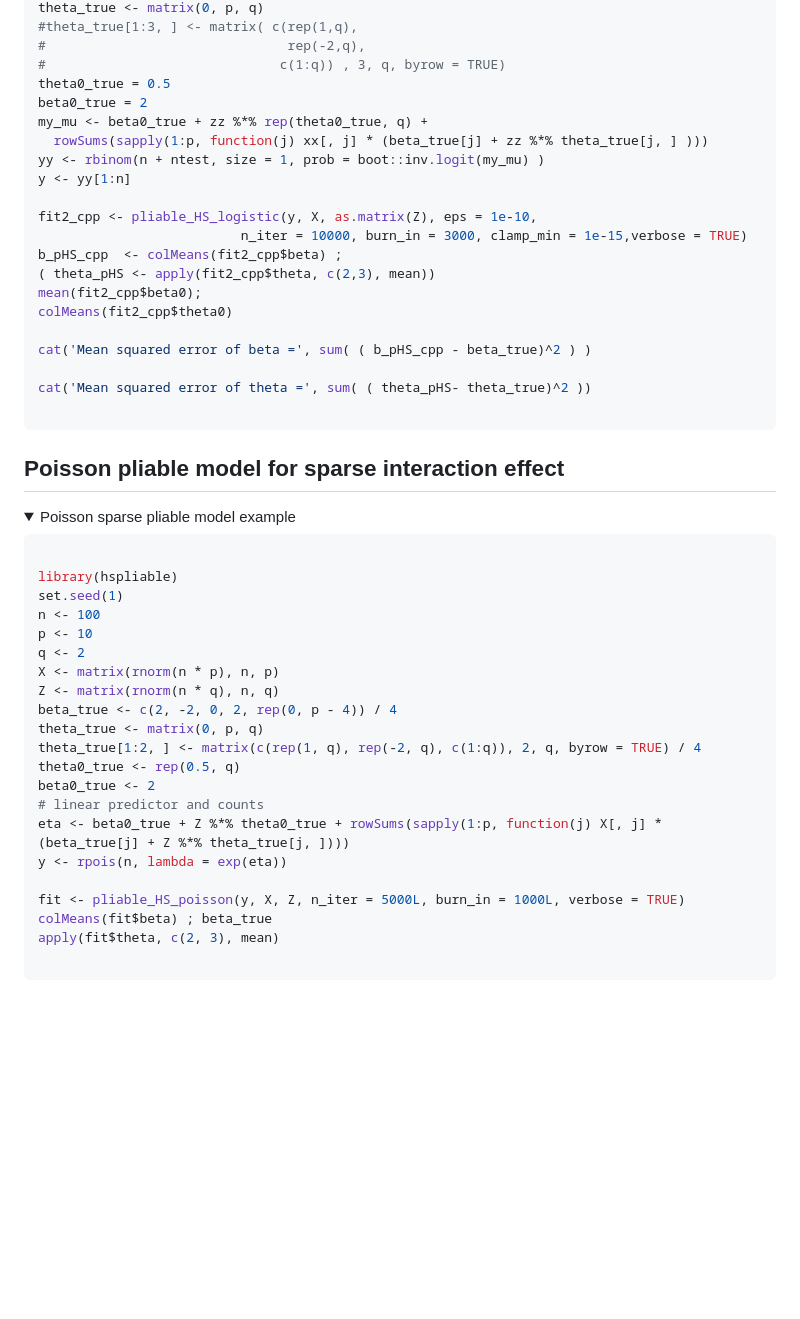
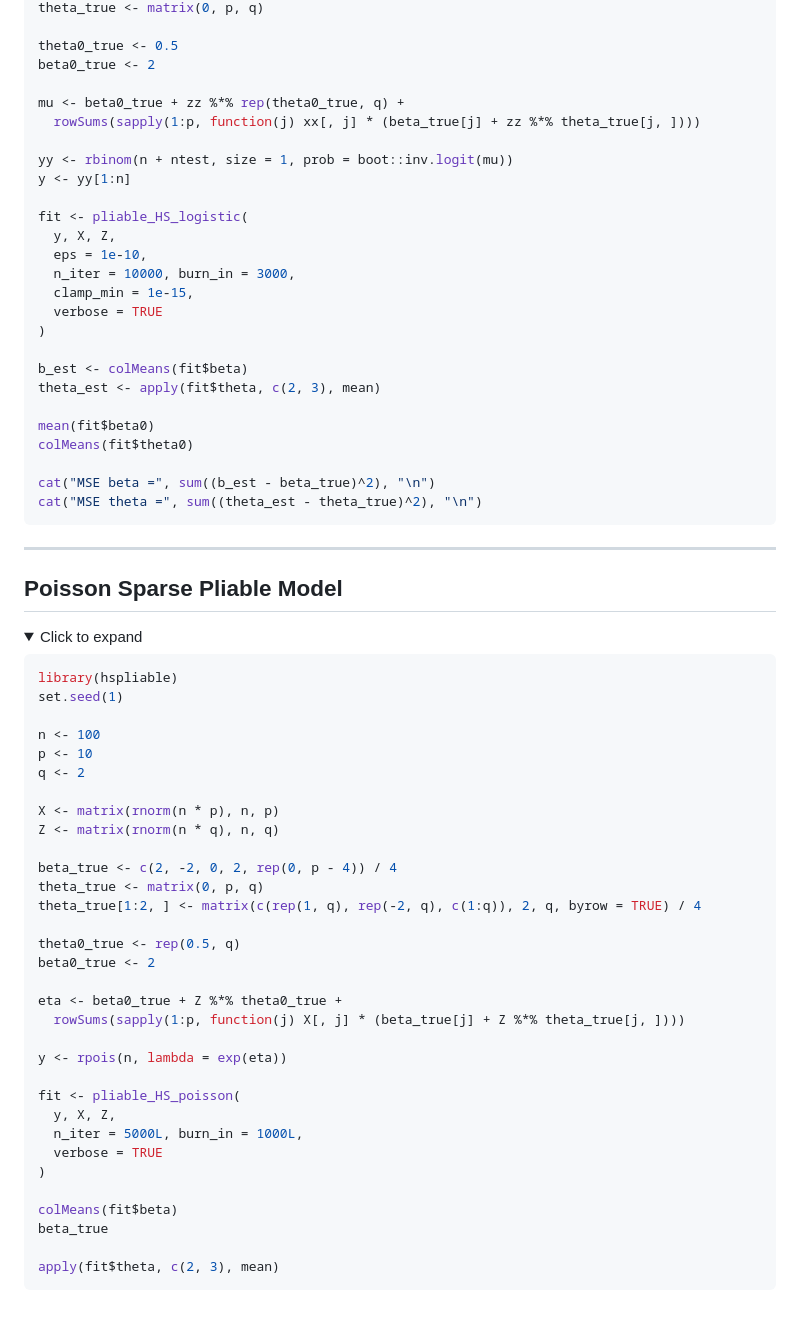
Before and after one commit to tienmt/hspliable, a Markdown page: README.md, the part around one of its changes. Drawn GitHub-style; folded sections open; blank space fills up the shorter version.

````diff
--- a/README.md
+++ b/README.md
@@ -95,56 +105,74 @@ beta_true <- c( 2,-2, 2, 2 , rep(0, p-4))
 theta_true <- matrix(0, p, q)
-#theta_true[1:3, ] <- matrix( c(rep(1,q),
-#                               rep(-2,q),
-#                              c(1:q)) , 3, q, byrow = TRUE)
-theta0_true = 0.5
-beta0_true = 2
-my_mu <- beta0_true + zz %*% rep(theta0_true, q) +
-  rowSums(sapply(1:p, function(j) xx[, j] * (beta_true[j] + zz %*% theta_true[j, ] )))
-yy <- rbinom(n + ntest, size = 1, prob = boot::inv.logit(my_mu) )
+
+theta0_true <- 0.5
+beta0_true <- 2
+
+mu <- beta0_true + zz %*% rep(theta0_true, q) +
+  rowSums(sapply(1:p, function(j) xx[, j] * (beta_true[j] + zz %*% theta_true[j, ])))
+
+yy <- rbinom(n + ntest, size = 1, prob = boot::inv.logit(mu))
 y <- yy[1:n]
 
-fit2_cpp <- pliable_HS_logistic(y, X, as.matrix(Z), eps = 1e-10,
-                          n_iter = 10000, burn_in = 3000, clamp_min = 1e-15,verbose = TRUE)
-b_pHS_cpp  <- colMeans(fit2_cpp$beta) ;
-( theta_pHS <- apply(fit2_cpp$theta, c(2,3), mean))
-mean(fit2_cpp$beta0);
-colMeans(fit2_cpp$theta0)
+fit <- pliable_HS_logistic(
+  y, X, Z,
+  eps = 1e-10,
+  n_iter = 10000, burn_in = 3000,
+  clamp_min = 1e-15,
+  verbose = TRUE
+)
 
-cat('Mean squared error of beta =', sum( ( b_pHS_cpp - beta_true)^2 ) )
+b_est <- colMeans(fit$beta)
+theta_est <- apply(fit$theta, c(2, 3), mean)
 
-cat('Mean squared error of theta =', sum( ( theta_pHS- theta_true)^2 ))
+mean(fit$beta0)
+colMeans(fit$theta0)
 
+cat("MSE beta =", sum((b_est - beta_true)^2), "\n")
+cat("MSE theta =", sum((theta_est - theta_true)^2), "\n")
 ```
+
 </details>
 
-## Poisson pliable model for sparse interaction effect
+---
+
+## Poisson Sparse Pliable Model
+
 <details>
-
-<summary>Poisson sparse pliable model example</summary>
+<summary>Click to expand</summary>
 
 ```r
-
 library(hspliable)
 set.seed(1)
+
 n <- 100
 p <- 10
 q <- 2
+
 X <- matrix(rnorm(n * p), n, p)
 Z <- matrix(rnorm(n * q), n, q)
+
 beta_true <- c(2, -2, 0, 2, rep(0, p - 4)) / 4
 theta_true <- matrix(0, p, q)
 theta_true[1:2, ] <- matrix(c(rep(1, q), rep(-2, q), c(1:q)), 2, q, byrow = TRUE) / 4
+
 theta0_true <- rep(0.5, q)
 beta0_true <- 2
-# linear predictor and counts
-eta <- beta0_true + Z %*% theta0_true + rowSums(sapply(1:p, function(j) X[, j] * (beta_true[j] + Z %*% theta_true[j, ])))
+
+eta <- beta0_true + Z %*% theta0_true +
+  rowSums(sapply(1:p, function(j) X[, j] * (beta_true[j] + Z %*% theta_true[j, ])))
+
 y <- rpois(n, lambda = exp(eta))
 
-fit <- pliable_HS_poisson(y, X, Z, n_iter = 5000L, burn_in = 1000L, verbose = TRUE)
-colMeans(fit$beta) ; beta_true
+fit <- pliable_HS_poisson(
+  y, X, Z,
+  n_iter = 5000L, burn_in = 1000L,
+  verbose = TRUE
+)
+
+colMeans(fit$beta)
+beta_true
+
 apply(fit$theta, c(2, 3), mean)
-
 ```
 
-
 </details>
````
Also changed, not shown: other parts of README.md (+42 -32 lines).
